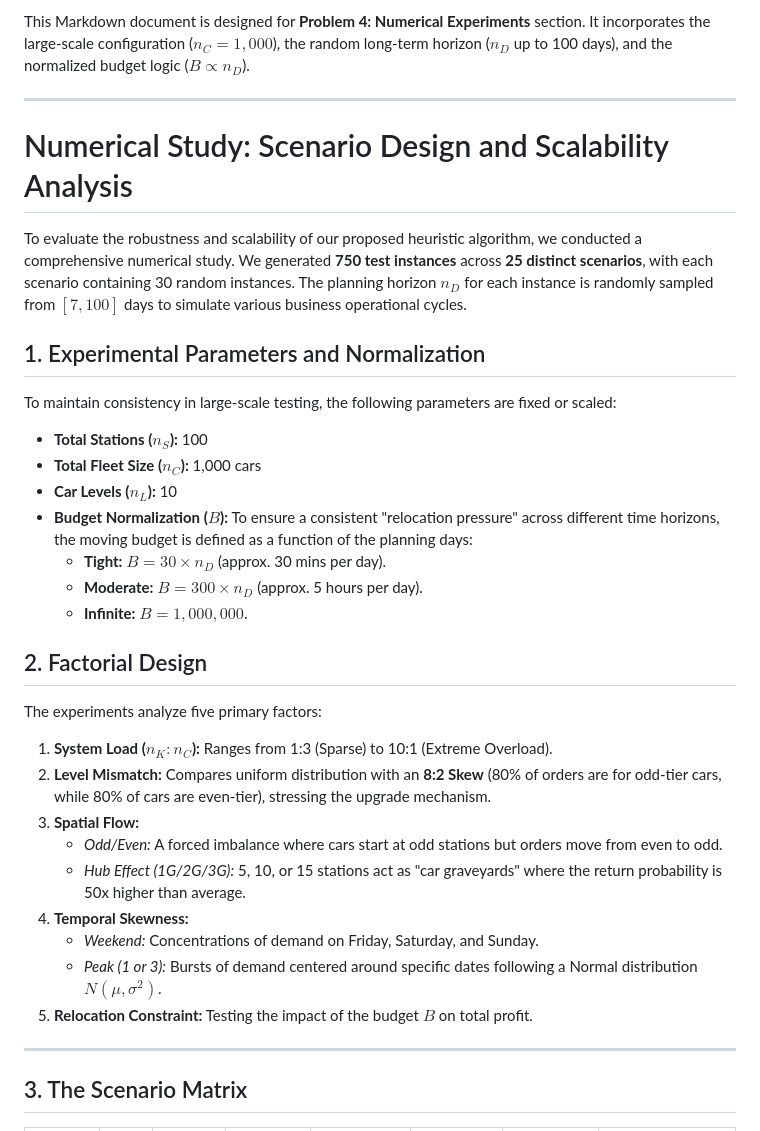
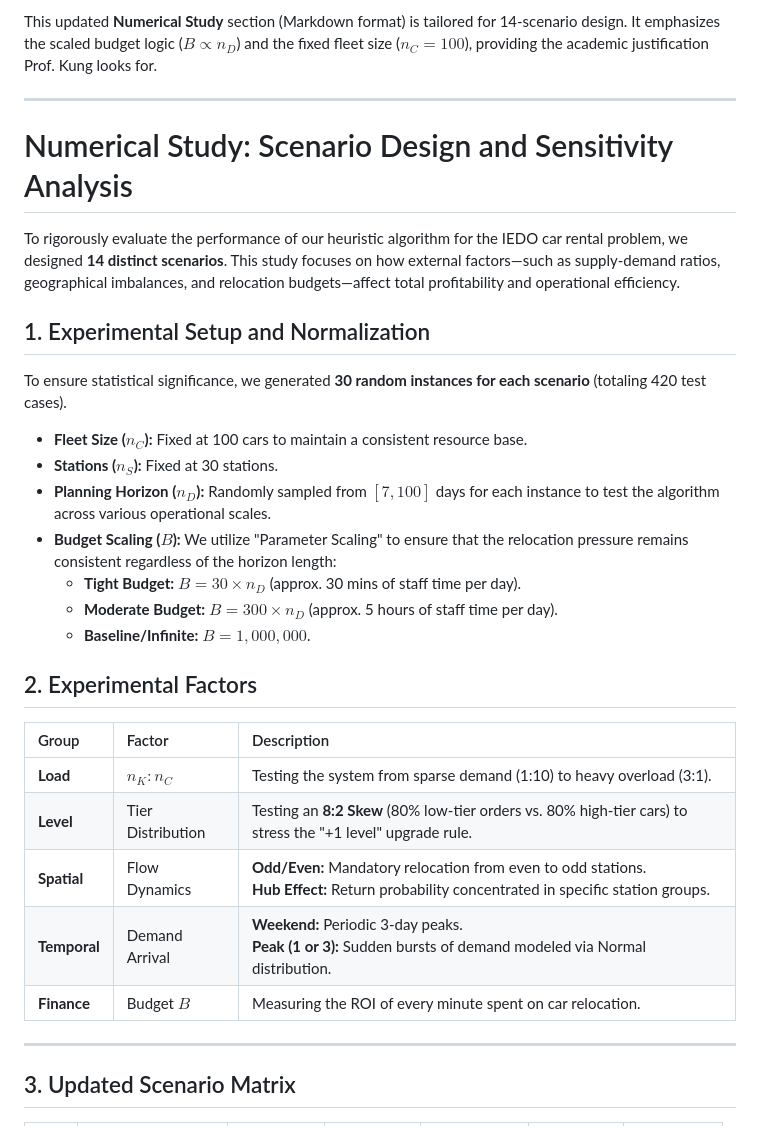
Before and after one commit to 089487/OR_Midterm_project, a Markdown page: docs/experiment.md, the part around one of its changes. Drawn GitHub-style.

Commit message:
update markdown

```diff
--- a/docs/experiment.md
+++ b/docs/experiment.md
@@ -1,36 +1,33 @@
-This Markdown document is designed for **Problem 4: Numerical Experiments** section. It incorporates the large-scale configuration ($n_C = 1,000$), the random long-term horizon ($n_D$ up to 100 days), and the normalized budget logic ($B \propto n_D$).
+This updated **Numerical Study** section (Markdown format) is tailored for 14-scenario design. It emphasizes the scaled budget logic ($B \propto n_D$) and the fixed fleet size ($n_C = 100$), providing the academic justification Prof. Kung looks for.
 
 ---
 
-# Numerical Study: Scenario Design and Scalability Analysis
+# Numerical Study: Scenario Design and Sensitivity Analysis
 
-To evaluate the robustness and scalability of our proposed heuristic algorithm, we conducted a comprehensive numerical study. We generated **750 test instances** across **25 distinct scenarios**, with each scenario containing 30 random instances. The planning horizon $n_D$ for each instance is randomly sampled from $[7, 100]$ days to simulate various business operational cycles.
+To rigorously evaluate the performance of our heuristic algorithm for the IEDO car rental problem, we designed **14 distinct scenarios**. This study focuses on how external factors—such as supply-demand ratios, geographical imbalances, and relocation budgets—affect total profitability and operational efficiency.
 
-## 1. Experimental Parameters and Normalization
+## 1. Experimental Setup and Normalization
 
-To maintain consistency in large-scale testing, the following parameters are fixed or scaled:
-*   **Total Stations ($n_S$):** 100
-*   **Total Fleet Size ($n_C$):** 1,000 cars
-*   **Car Levels ($n_L$):** 10
-*   **Budget Normalization ($B$):** To ensure a consistent "relocation pressure" across different time horizons, the moving budget is defined as a function of the planning days:
-    *   **Tight:** $B = 30 \times n_D$ (approx. 30 mins per day).
-    *   **Moderate:** $B = 300 \times n_D$ (approx. 5 hours per day).
-    *   **Infinite:** $B = 1,000,000$.
+To ensure statistical significance, we generated **30 random instances for each scenario** (totaling 420 test cases).
+*   **Fleet Size ($n_C$):** Fixed at 100 cars to maintain a consistent resource base.
+*   **Stations ($n_S$):** Fixed at 30 stations.
+*   **Planning Horizon ($n_D$):** Randomly sampled from $[7, 100]$ days for each instance to test the algorithm across various operational scales.
+*   **Budget Scaling ($B$):** We utilize "Parameter Scaling" to ensure that the relocation pressure remains consistent regardless of the horizon length:
+    *   **Tight Budget:** $B = 30 \times n_D$ (approx. 30 mins of staff time per day).
+    *   **Moderate Budget:** $B = 300 \times n_D$ (approx. 5 hours of staff time per day).
+    *   **Baseline/Infinite:** $B = 1,000,000$.
 
-## 2. Factorial Design
+## 2. Experimental Factors
 
-The experiments analyze five primary factors:
-1.  **System Load ($n_K : n_C$):** Ranges from 1:3 (Sparse) to 10:1 (Extreme Overload).
-2.  **Level Mismatch:** Compares uniform distribution with an **8:2 Skew** (80% of orders are for odd-tier cars, while 80% of cars are even-tier), stressing the upgrade mechanism.
-3.  **Spatial Flow:**
-    *   *Odd/Even:* A forced imbalance where cars start at odd stations but orders move from even to odd.
-    *   *Hub Effect (1G/2G/3G):* 5, 10, or 15 stations act as "car graveyards" where the return probability is 50x higher than average.
-4.  **Temporal Skewness:**
-    *   *Weekend:* Concentrations of demand on Friday, Saturday, and Sunday.
-    *   *Peak (1 or 3):* Bursts of demand centered around specific dates following a Normal distribution $N(\mu, \sigma^2)$.
-5.  **Relocation Constraint:** Testing the impact of the budget $B$ on total profit.
+| Group | Factor | Description |
+| :--- | :--- | :--- |
+| **Load** | $n_K : n_C$ | Testing the system from sparse demand (1:10) to heavy overload (3:1). |
+| **Level** | Tier Distribution | Testing an **8:2 Skew** (80% low-tier orders vs. 80% high-tier cars) to stress the "+1 level" upgrade rule. |
+| **Spatial** | Flow Dynamics | **Odd/Even:** Mandatory relocation from even to odd stations. <br> **Hub Effect:** Return probability concentrated in specific station groups. |
+| **Temporal** | Demand Arrival | **Weekend:** Periodic 3-day peaks. <br> **Peak (1 or 3):** Sudden bursts of demand modeled via Normal distribution. |
+| **Finance** | Budget $B$ | Measuring the ROI of every minute spent on car relocation. |
 
 ---
 
-## 3. The Scenario Matrix
+## 3. Updated Scenario Matrix
 
```
Also changed, not shown: other parts of docs/experiment.md (+27 -31 lines).
